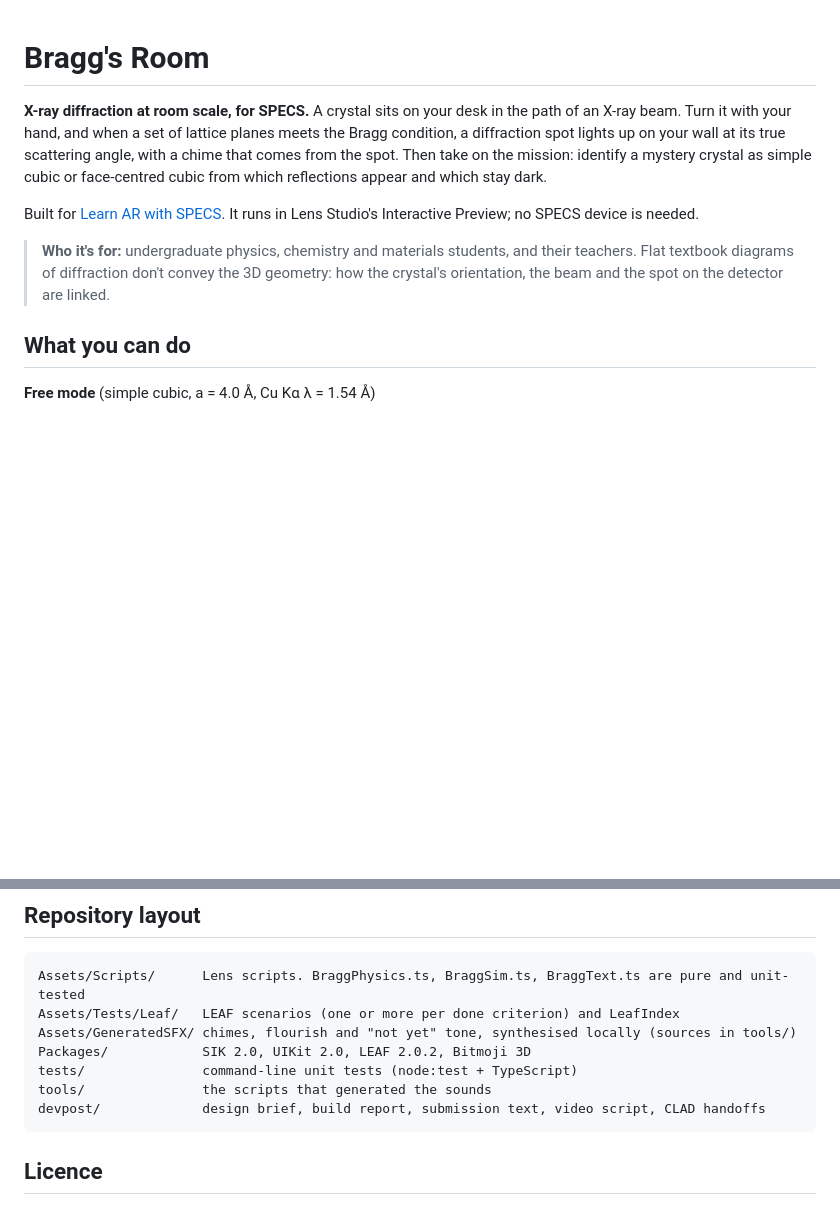
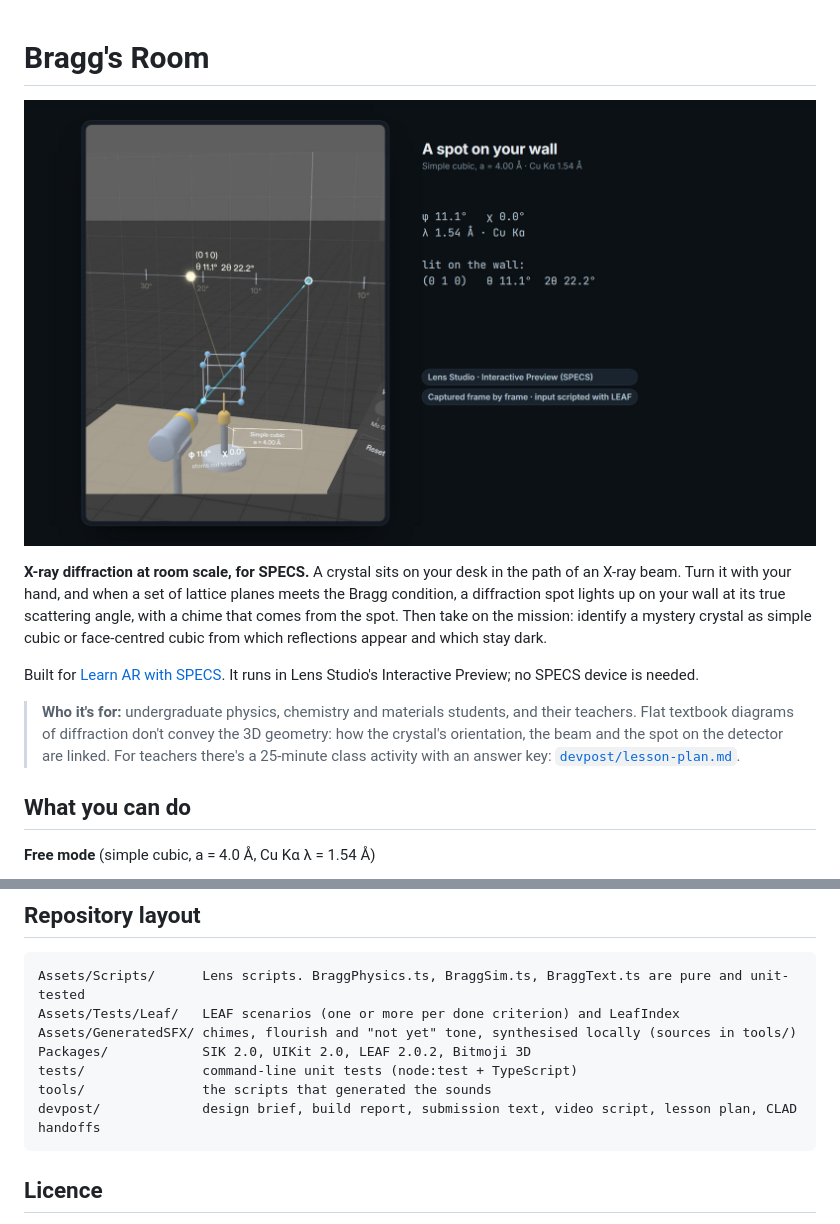
Before and after one commit to sarthak-1111/braggs-room, a Markdown page: README.md, 2 parts joined by grey strips. Drawn GitHub-style; pictures changed too: devpost/media/poster.jpg (added); blank space fills up the shorter version.

````diff
--- a/README.md
+++ b/README.md
@@ -1,10 +1,12 @@
 # Bragg's Room
+
+![The (0 1 0) spot lit on the wall at 2θ = 22.2°, captured from the Lens running in Lens Studio's Interactive Preview](devpost/media/poster.jpg)
 
 **X-ray diffraction at room scale, for SPECS.** A crystal sits on your desk in the path of an X-ray beam. Turn it with your hand, and when a set of lattice planes meets the Bragg condition, a diffraction spot lights up on your wall at its true scattering angle, with a chime that comes from the spot. Then take on the mission: identify a mystery crystal as simple cubic or face-centred cubic from which reflections appear and which stay dark.
 
 Built for [Learn AR with SPECS](https://learn-specs.devpost.com/). It runs in Lens Studio's Interactive Preview; no SPECS device is needed.
 
-> **Who it's for:** undergraduate physics, chemistry and materials students, and their teachers. Flat textbook diagrams of diffraction don't convey the 3D geometry: how the crystal's orientation, the beam and the spot on the detector are linked.
+> **Who it's for:** undergraduate physics, chemistry and materials students, and their teachers. Flat textbook diagrams of diffraction don't convey the 3D geometry: how the crystal's orientation, the beam and the spot on the detector are linked. For teachers there's a 25-minute class activity with an answer key: [`devpost/lesson-plan.md`](devpost/lesson-plan.md).
 
 ## What you can do
 
@@ -95,7 +97,7 @@ Assets/GeneratedSFX/ chimes, flourish and "not yet" tone, synthesised locally (s
 Packages/            SIK 2.0, UIKit 2.0, LEAF 2.0.2, Bitmoji 3D
 tests/               command-line unit tests (node:test + TypeScript)
 tools/               the scripts that generated the sounds
-devpost/             design brief, build report, submission text, video script, CLAD handoffs
+devpost/             design brief, build report, submission text, video script, lesson plan, CLAD handoffs
 ```
 
 ## Licence
````
Also changed, not shown: devpost/lesson-plan.md (added, +87 -0 lines).
